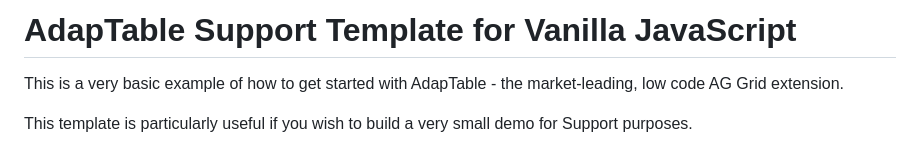
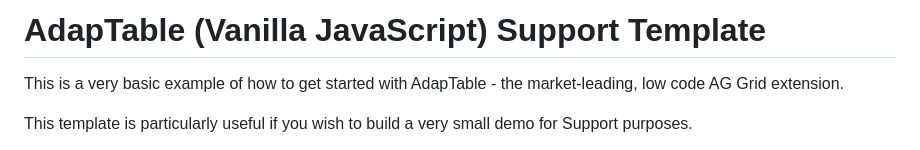
Before and after one commit to akshatkedia/support-template-adaptable-aggrid-vanillajs, a Markdown page: README.md, the part around the change. Drawn GitHub-style.

```diff
--- a/README.md
+++ b/README.md
@@ -1,5 +1,4 @@
-# AdapTable Support Template for Vanilla JavaScript
-
+# AdapTable (Vanilla JavaScript) Support Template
 This is a very basic example of how to get started with AdapTable - the market-leading, low code AG Grid extension.
 
 This template is particularly useful if you wish to build a very small demo for Support purposes.
```
